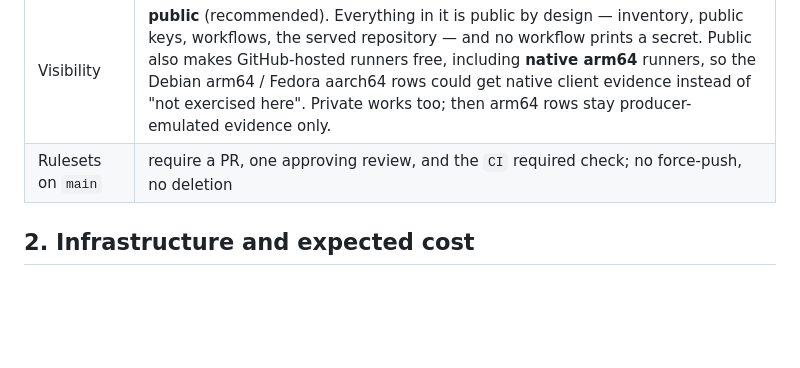
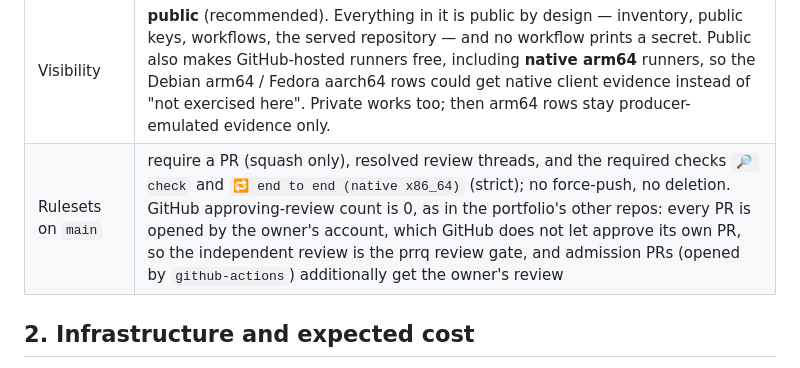
Before and after one commit to JonathanPorta/packages.porta.codes, a Markdown page: APPROVAL.md, the part around the change. GitHub-like rendering; blank space fills up the shorter version.

Commit message:
docs: record the main ruleset as configured

```diff
--- a/APPROVAL.md
+++ b/APPROVAL.md
@@ -27,7 +27,7 @@ No separate PR-opening credential is requested (§5).
 | Hostname | `packages.porta.codes` (zone `porta.codes`, already on Cloudflare) |
 | Owner repository | new `JonathanPorta/packages.porta.codes`, default branch `main` — the one infrastructure owner of the bucket, the hostname, the Worker and the repository key (PR-1) |
 | Visibility | **public** (recommended). Everything in it is public by design — inventory, public keys, workflows, the served repository — and no workflow prints a secret. Public also makes GitHub-hosted runners free, including **native arm64** runners, so the Debian arm64 / Fedora aarch64 rows could get native client evidence instead of "not exercised here". Private works too; then arm64 rows stay producer-emulated evidence only. |
-| Rulesets on `main` | require a PR, one approving review, and the `CI` required check; no force-push, no deletion |
+| Rulesets on `main` | require a PR (squash only), resolved review threads, and the required checks `🔎 check` and `🔁 end to end (native x86_64)` (strict); no force-push, no deletion. GitHub approving-review count is 0, as in the portfolio's other repos: every PR is opened by the owner's account, which GitHub does not let approve its own PR, so the independent review is the prrq review gate, and admission PRs (opened by `github-actions`) additionally get the owner's review |
 
 ## 2. Infrastructure and expected cost
 
```
